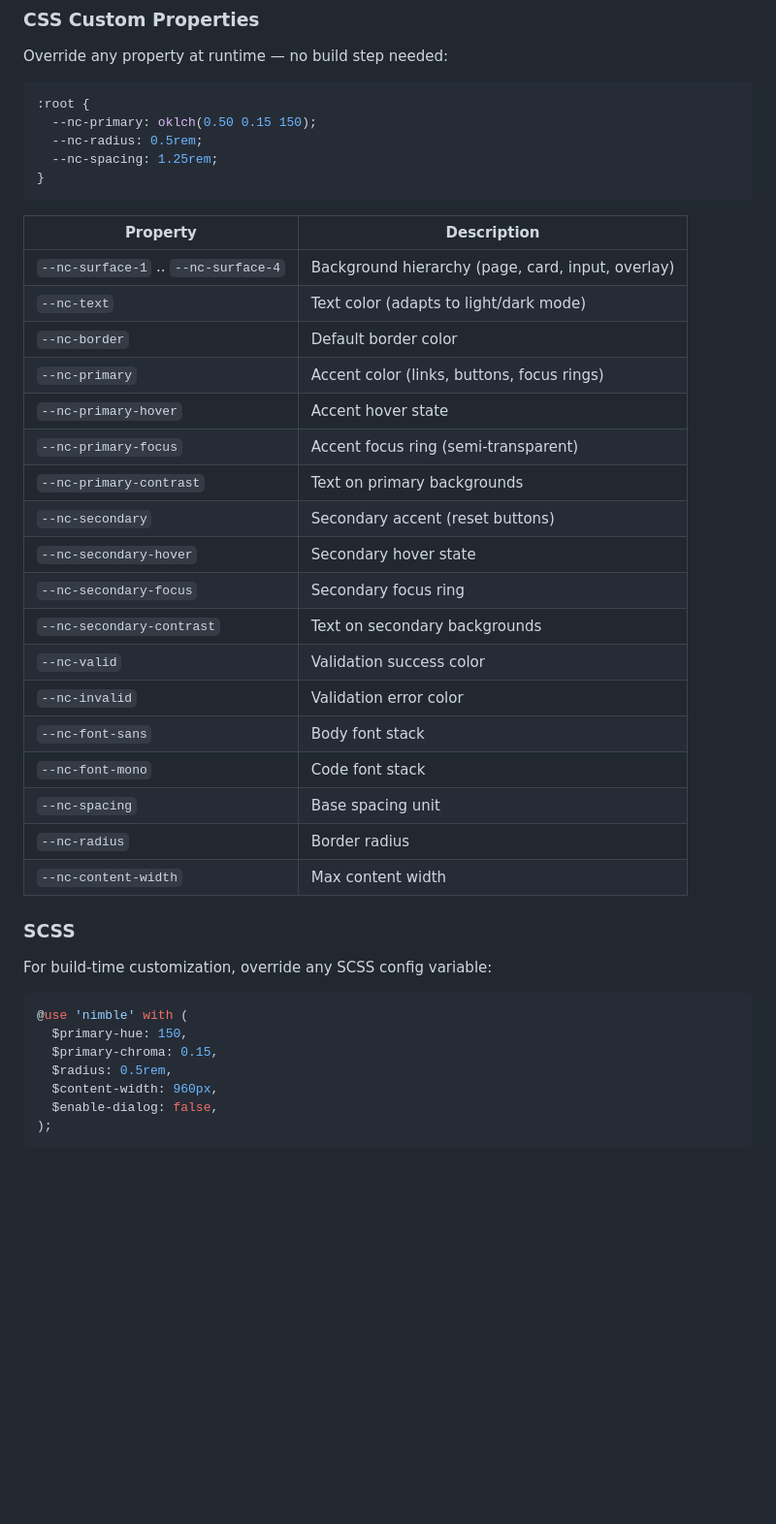
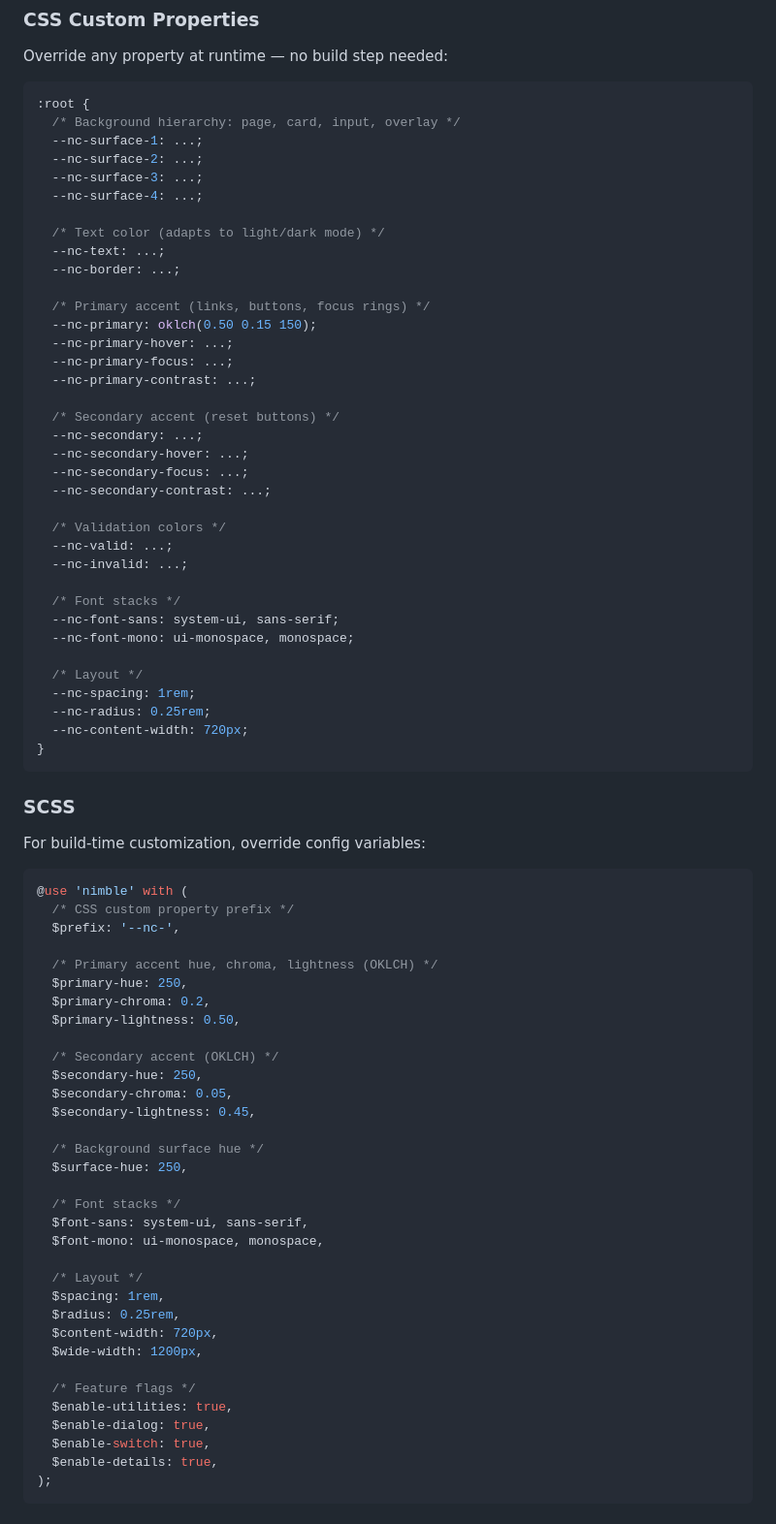
Before and after one commit to Leftium/nimble.css, a Markdown page: README.md, the part around one of its changes. Shown at 97% size. GitHub-like rendering; blank space fills up the shorter version.

Commit message:
docs: document CSS custom properties and SCSS vars with code blocks instead of tables

````diff
--- a/README.md
+++ b/README.md
@@ -117,43 +117,79 @@ Override any property at runtime — no build step needed:
 
 ```css
 :root {
+  /* Background hierarchy: page, card, input, overlay */
+  --nc-surface-1: ...;
+  --nc-surface-2: ...;
+  --nc-surface-3: ...;
+  --nc-surface-4: ...;
+
+  /* Text color (adapts to light/dark mode) */
+  --nc-text: ...;
+  --nc-border: ...;
+
+  /* Primary accent (links, buttons, focus rings) */
   --nc-primary: oklch(0.50 0.15 150);
-  --nc-radius: 0.5rem;
-  --nc-spacing: 1.25rem;
+  --nc-primary-hover: ...;
+  --nc-primary-focus: ...;
+  --nc-primary-contrast: ...;
+
+  /* Secondary accent (reset buttons) */
+  --nc-secondary: ...;
+  --nc-secondary-hover: ...;
+  --nc-secondary-focus: ...;
+  --nc-secondary-contrast: ...;
+
+  /* Validation colors */
+  --nc-valid: ...;
+  --nc-invalid: ...;
+
+  /* Font stacks */
+  --nc-font-sans: system-ui, sans-serif;
+  --nc-font-mono: ui-monospace, monospace;
+
+  /* Layout */
+  --nc-spacing: 1rem;
+  --nc-radius: 0.25rem;
+  --nc-content-width: 720px;
 }
 ```
 
-| Property | Description |
-|---|---|
-| `--nc-surface-1` .. `--nc-surface-4` | Background hierarchy (page, card, input, overlay) |
-| `--nc-text` | Text color (adapts to light/dark mode) |
-| `--nc-border` | Default border color |
-| `--nc-primary` | Accent color (links, buttons, focus rings) |
-| `--nc-primary-hover` | Accent hover state |
-| `--nc-primary-focus` | Accent focus ring (semi-transparent) |
-| `--nc-primary-contrast` | Text on primary backgrounds |
-| `--nc-secondary` | Secondary accent (reset buttons) |
-| `--nc-secondary-hover` | Secondary hover state |
-| `--nc-secondary-focus` | Secondary focus ring |
-| `--nc-secondary-contrast` | Text on secondary backgrounds |
-| `--nc-valid` | Validation success color |
-| `--nc-invalid` | Validation error color |
-| `--nc-font-sans` | Body font stack |
-| `--nc-font-mono` | Code font stack |
-| `--nc-spacing` | Base spacing unit |
-| `--nc-radius` | Border radius |
-| `--nc-content-width` | Max content width |
-
 ### SCSS
 
-For build-time customization, override any SCSS config variable:
+For build-time customization, override config variables:
 
 ```scss
 @use 'nimble' with (
-  $primary-hue: 150,
-  $primary-chroma: 0.15,
-  $radius: 0.5rem,
-  $content-width: 960px,
-  $enable-dialog: false,
+  /* CSS custom property prefix */
+  $prefix: '--nc-',
+
+  /* Primary accent hue, chroma, lightness (OKLCH) */
+  $primary-hue: 250,
+  $primary-chroma: 0.2,
+  $primary-lightness: 0.50,
+
+  /* Secondary accent (OKLCH) */
+  $secondary-hue: 250,
+  $secondary-chroma: 0.05,
+  $secondary-lightness: 0.45,
+
+  /* Background surface hue */
+  $surface-hue: 250,
+
+  /* Font stacks */
+  $font-sans: system-ui, sans-serif,
+  $font-mono: ui-monospace, monospace,
+
+  /* Layout */
+  $spacing: 1rem,
+  $radius: 0.25rem,
+  $content-width: 720px,
+  $wide-width: 1200px,
+
+  /* Feature flags */
+  $enable-utilities: true,
+  $enable-dialog: true,
+  $enable-switch: true,
+  $enable-details: true,
 );
 ```
````
Also changed, not shown: other parts of README.md (+0 -23 lines).
